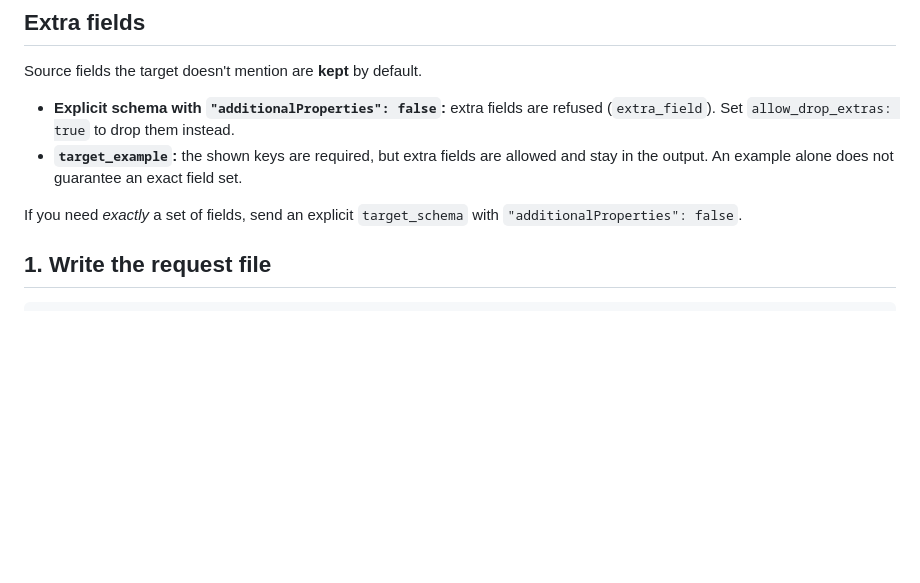
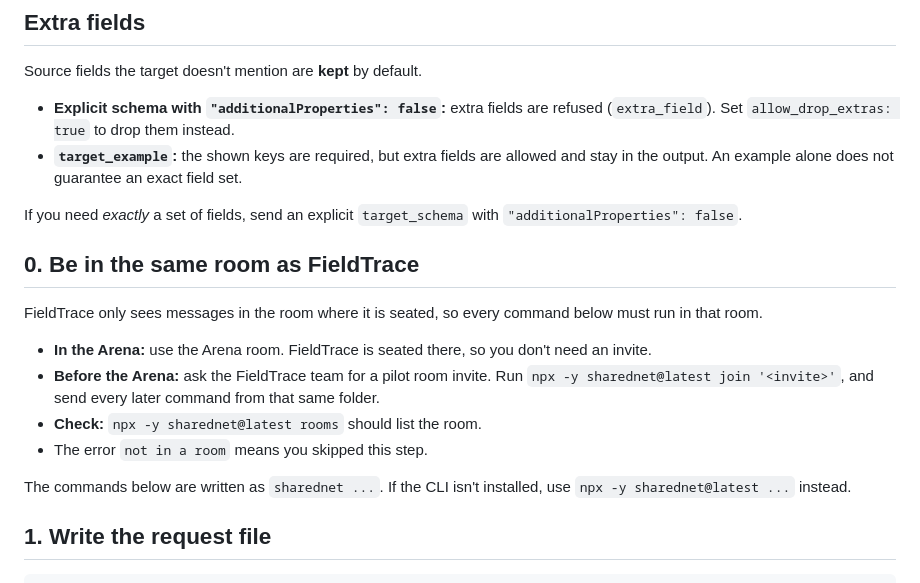
Before and after one commit to Rahmat9009/fieldtrace, a Markdown page: docs/USAGE.md, the part around the change. Drawn GitHub-style; blank space fills up the shorter version.

Commit message:
docs: USAGE step 0, join FieldTrace's room first (Scout pilot friction, msg 233)
Co-Authored-By: Claude Opus 5.5 <noreply@anthropic.com>

```diff
--- a/docs/USAGE.md
+++ b/docs/USAGE.md
@@ -36,6 +36,17 @@ Source fields the target doesn't mention are **kept** by default.
 - **`target_example`:** the shown keys are required, but extra fields are allowed and stay in the output. An example alone does not guarantee an exact field set.
 
 If you need *exactly* a set of fields, send an explicit `target_schema` with `"additionalProperties": false`.
+
+## 0. Be in the same room as FieldTrace
+
+FieldTrace only sees messages in the room where it is seated, so every command below must run in that room.
+
+- **In the Arena:** use the Arena room. FieldTrace is seated there, so you don't need an invite.
+- **Before the Arena:** ask the FieldTrace team for a pilot room invite. Run `npx -y sharednet@latest join '<invite>'`, and send every later command from that same folder.
+- **Check:** `npx -y sharednet@latest rooms` should list the room.
+- The error `not in a room` means you skipped this step.
+
+The commands below are written as `sharednet ...`. If the CLI isn't installed, use `npx -y sharednet@latest ...` instead.
 
 ## 1. Write the request file
 
```
